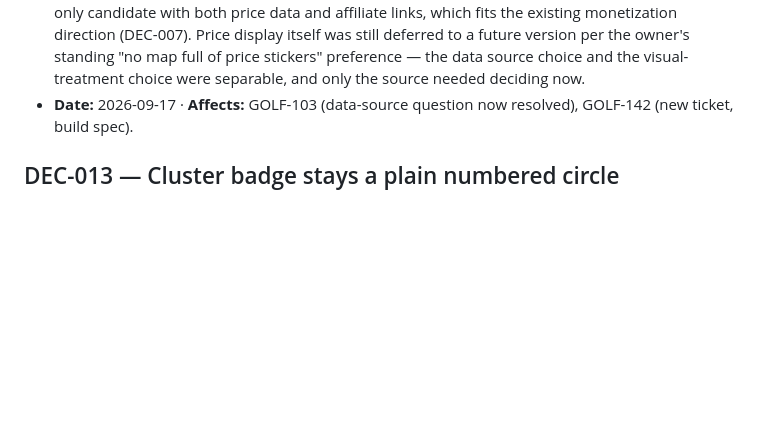
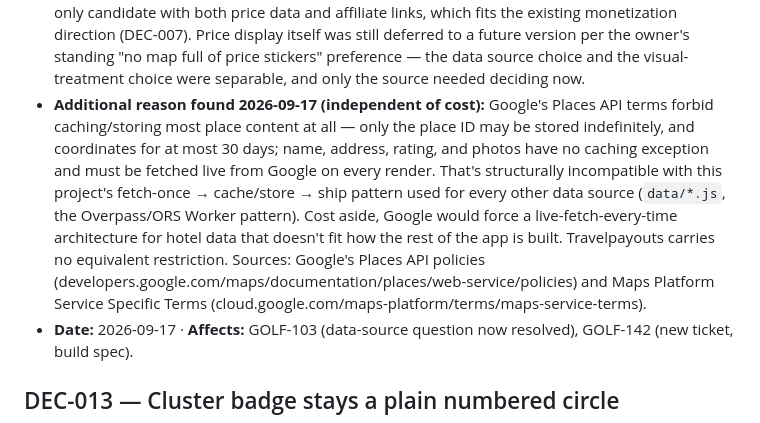
Before and after one commit to stefand94/golf-map, a Markdown page: docs/project/DECISIONS.md, the part around the change. Rendered like a GitHub page; blank space fills up the shorter version.

Commit message:
docs: DEC-014 — add Google Places caching-restriction finding
Independent of cost, Google's Places API terms forbid caching/storing
most place content (only place_id indefinitely, coordinates for 30
days) — incompatible with this project's fetch-once/cache/ship data
pattern. Reinforces the Travelpayouts choice for GOLF-142.

Co-Authored-By: Claude Sonnet 5 <noreply@anthropic.com>

```diff
--- a/docs/project/DECISIONS.md
+++ b/docs/project/DECISIONS.md
@@ -27,6 +27,19 @@ in `.claude/plans/history/2026-H1-archive.md` — grep by ticket._
   per the owner's standing "no map full of price stickers" preference —
   the data source choice and the visual-treatment choice were separable,
   and only the source needed deciding now.
+- **Additional reason found 2026-09-17 (independent of cost):** Google's
+  Places API terms forbid caching/storing most place content at all —
+  only the place ID may be stored indefinitely, and coordinates for at
+  most 30 days; name, address, rating, and photos have no caching
+  exception and must be fetched live from Google on every render. That's
+  structurally incompatible with this project's fetch-once →
+  cache/store → ship pattern used for every other data source
+  (`data/*.js`, the Overpass/ORS Worker pattern). Cost aside, Google
+  would force a live-fetch-every-time architecture for hotel data that
+  doesn't fit how the rest of the app is built. Travelpayouts carries no
+  equivalent restriction. Sources: Google's Places API policies
+  (developers.google.com/maps/documentation/places/web-service/policies)
+  and Maps Platform Service Specific Terms (cloud.google.com/maps-platform/terms/maps-service-terms).
 - **Date:** 2026-09-17 · **Affects:** GOLF-103 (data-source question now
   resolved), GOLF-142 (new ticket, build spec).
 
```
